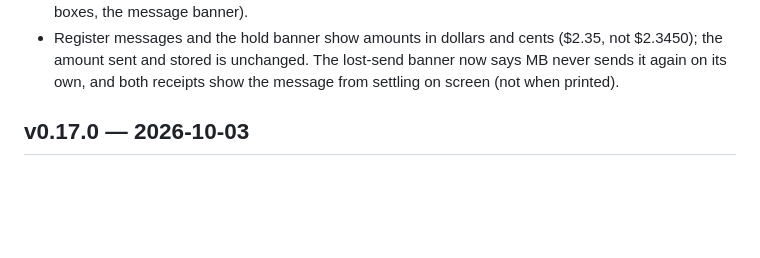
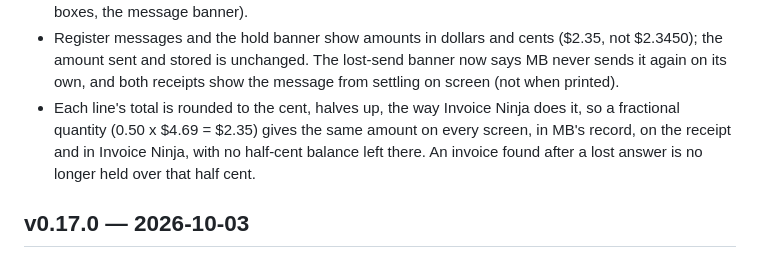
Before and after one commit to murphys-bench/murphys-bench, a Markdown page: CHANGELOG.md, the part around the change. Drawn GitHub-style; blank space fills up the shorter version.

Commit message:
Changelog: line totals round like Invoice Ninja
Co-Authored-By: Claude Opus 5.5 <noreply@anthropic.com>

```diff
--- a/CHANGELOG.md
+++ b/CHANGELOG.md
@@ -29,6 +29,7 @@ the Unreleased entries move under that version and prod gets a single update.
 - Reports PDF: a chart picture whose header claims an enormous size is refused like any other oversized chart, instead of failing with a server error.
 - Alert boxes holding a title, a form or running text with bold words or links stack as one block again instead of splitting into narrow columns (Register hold banner, charge warnings, status and confirm boxes, the message banner).
 - Register messages and the hold banner show amounts in dollars and cents ($2.35, not $2.3450); the amount sent and stored is unchanged. The lost-send banner now says MB never sends it again on its own, and both receipts show the message from settling on screen (not when printed).
+- Each line's total is rounded to the cent, halves up, the way Invoice Ninja does it, so a fractional quantity (0.50 x $4.69 = $2.35) gives the same amount on every screen, in MB's record, on the receipt and in Invoice Ninja, with no half-cent balance left there. An invoice found after a lost answer is no longer held over that half cent.
 
 ## v0.17.0 — 2026-10-03
 
```
